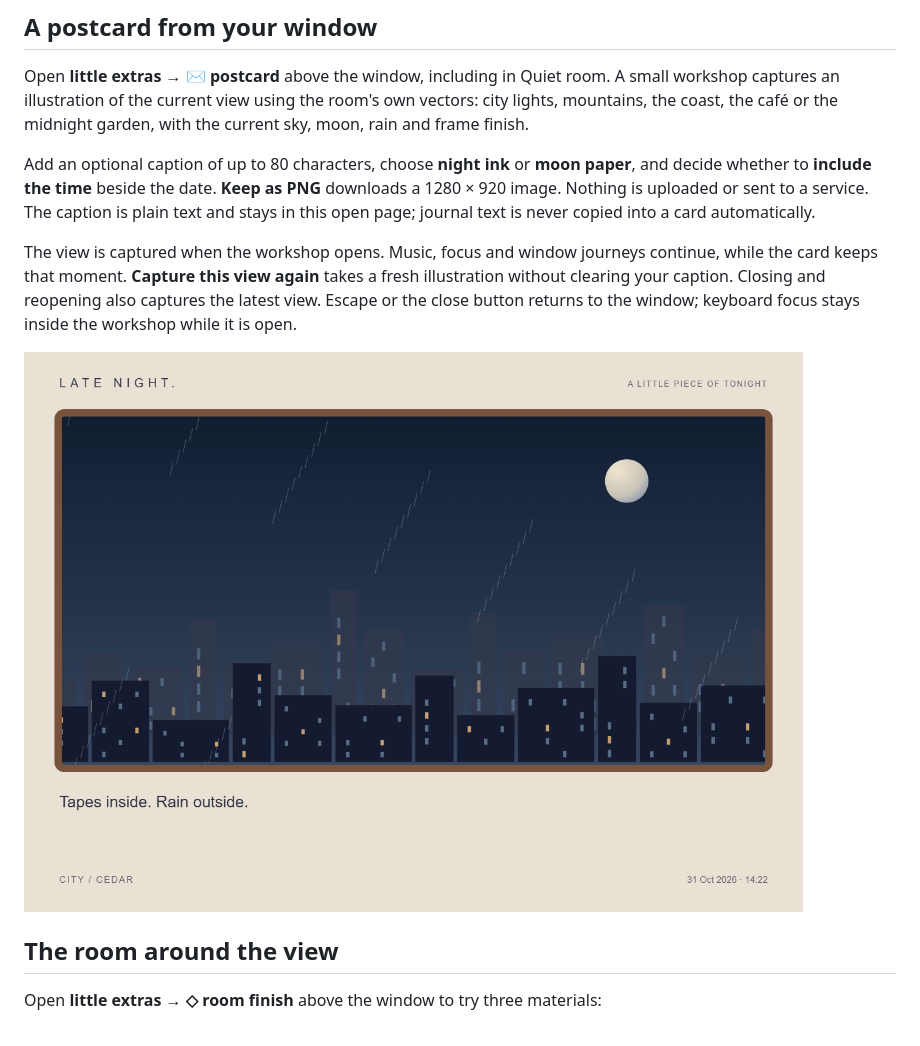
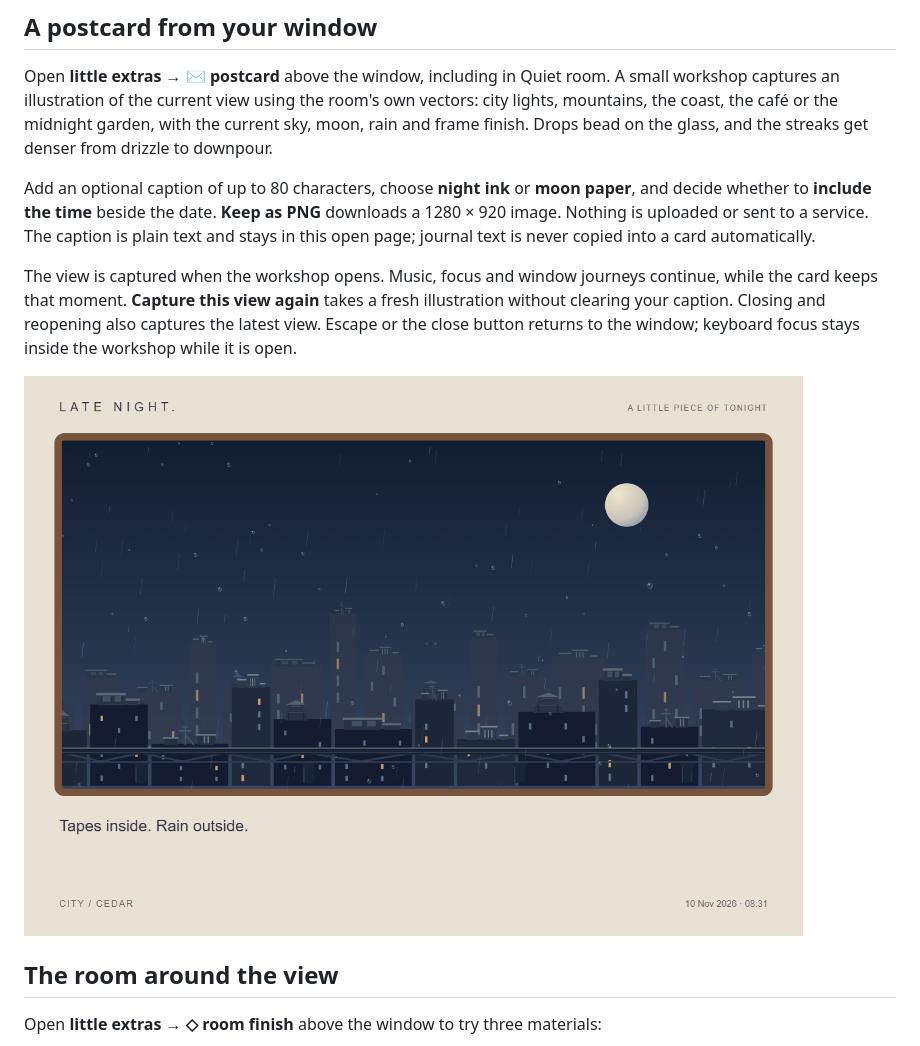
Before and after one commit to Ahsoka1Tano/late-night, a Markdown page: README.md, the part around the change. Rendered like a GitHub page; pictures changed too: assets/window-postcard.png.

Commit message:
feat: capture rain strength and glass droplets on postcards

```diff
--- a/README.md
+++ b/README.md
@@ -84,7 +84,8 @@ The selected tape is still managed separately by the tape shelf.
 Open **little extras → ✉ postcard** above the window, including in Quiet room. A small workshop
 captures an illustration of the current view using the room's own vectors:
 city lights, mountains, the coast, the café or the midnight garden, with the
-current sky, moon, rain and frame finish.
+current sky, moon, rain and frame finish. Drops bead on the glass, and the
+streaks get denser from drizzle to downpour.
 
 Add an optional caption of up to 80 characters, choose **night ink** or **moon
 paper**, and decide whether to **include the time** beside the date. **Keep as
```
Also changed, not shown: 3 other files.
